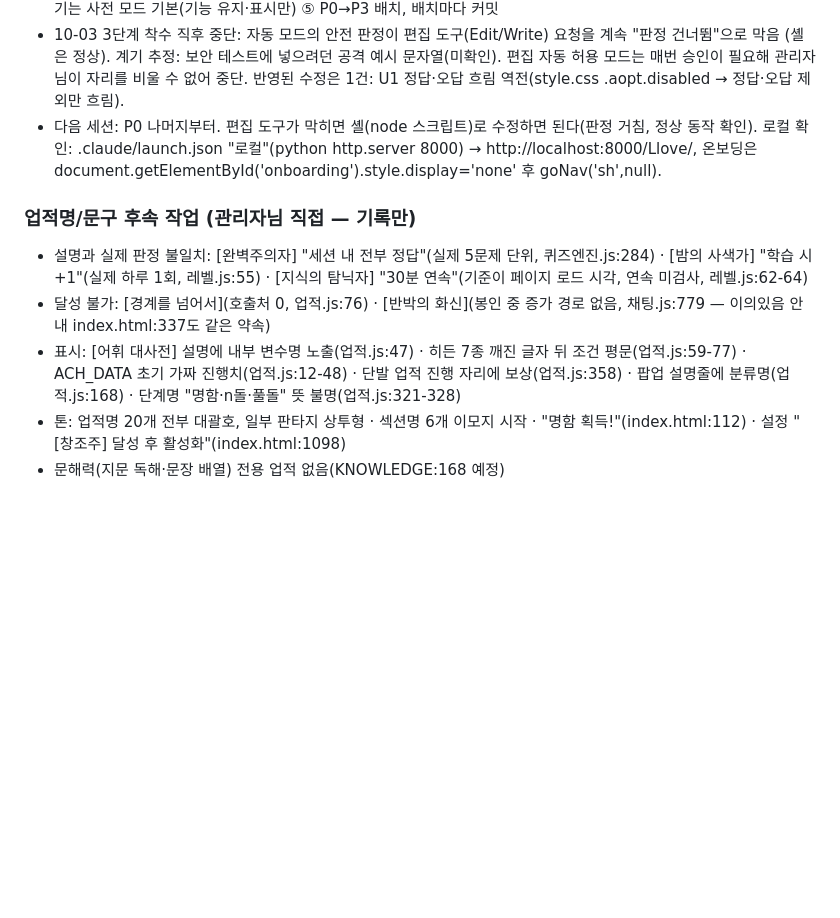
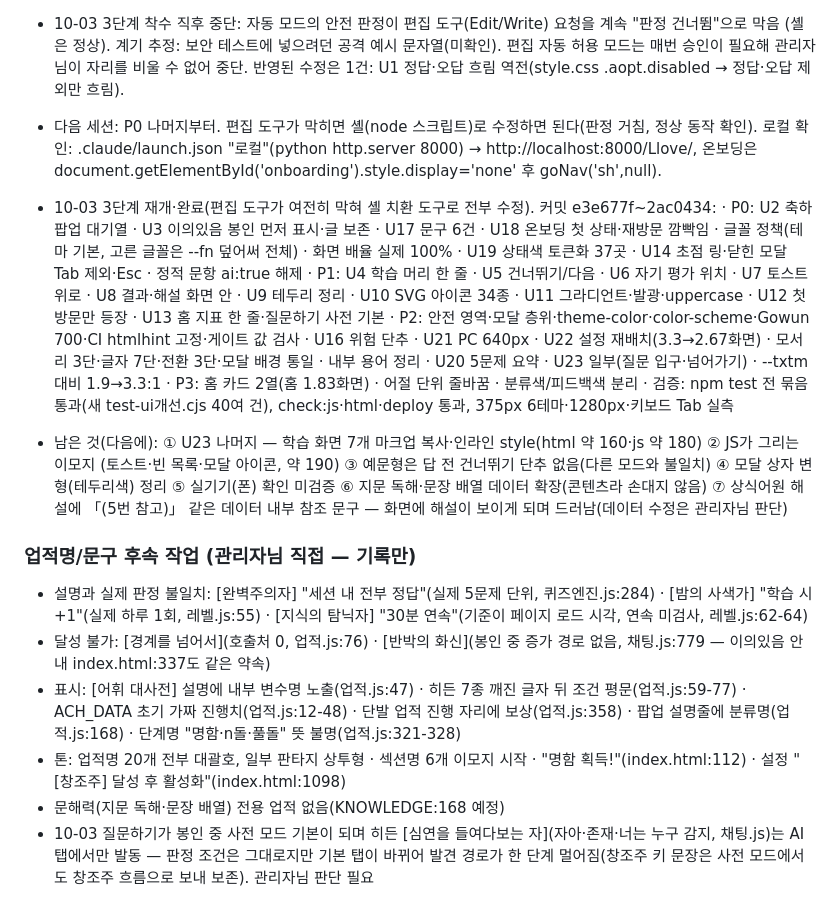
Before and after one commit to yyyyynny/Llove, a Markdown page: 작업인계_노트.md, the part around the change. GitHub-like rendering; blank space fills up the shorter version.

Commit message:
기록: UI 개선 3·4단계 진행 기록·남은 일·업적 후속 1건(인계 노트 13절, 감사 문서 7절)
Co-Authored-By: Claude Opus 5.5 <noreply@anthropic.com>

```diff
--- a/작업인계_노트.md
+++ b/작업인계_노트.md
@@ -2068,9 +2068,28 @@ firebase?.firestore ReferenceError 가능성 / 위험 구역 마지막 행 밑
   로컬 확인: .claude/launch.json "로컬"(python http.server 8000) → http://localhost:8000/Llove/, 온보딩은
   document.getElementById('onboarding').style.display='none' 후 goNav('sh',null).
 
+- 10-03 3단계 재개·완료(편집 도구가 여전히 막혀 셸 치환 도구로 전부 수정). 커밋 e3e677f~2ac0434:
+  · P0: U2 축하 팝업 대기열 · U3 이의있음 봉인 먼저 표시·글 보존 · U17 문구 6건 · U18 온보딩 첫 상태·재방문 깜빡임 ·
+    글꼴 정책(테마 기본, 고른 글꼴은 --fn 덮어써 전체) · 화면 배율 실제 100% · U19 상태색 토큰화 37곳 ·
+    U14 초점 링·닫힌 모달 Tab 제외·Esc · 정적 문항 ai:true 해제
+  · P1: U4 학습 머리 한 줄 · U5 건너뛰기/다음 · U6 자기 평가 위치 · U7 토스트 위로 · U8 결과·해설 화면 안 ·
+    U9 테두리 정리 · U10 SVG 아이콘 34종 · U11 그라디언트·발광·uppercase · U12 첫 방문만 등장 · U13 홈 지표 한 줄·질문하기 사전 기본
+  · P2: 안전 영역·모달 층위·theme-color·color-scheme·Gowun 700·CI htmlhint 고정·게이트 값 검사 · U16 위험 단추 ·
+    U21 PC 640px · U22 설정 재배치(3.3→2.67화면) · 모서리 3단·글자 7단·전환 3단·모달 배경 통일 · 내부 용어 정리 ·
+    U20 5문제 요약 · U23 일부(질문 입구·넘어가기) · --txtm 대비 1.9→3.3:1
+  · P3: 홈 카드 2열(홈 1.83화면) · 어절 단위 줄바꿈 · 분류색/피드백색 분리
+  · 검증: npm test 전 묶음 통과(새 test-ui개선.cjs 40여 건), check:js·html·deploy 통과, 375px 6테마·1280px·키보드 Tab 실측
+- 남은 것(다음에): ① U23 나머지 — 학습 화면 7개 마크업 복사·인라인 style(html 약 160·js 약 180) ② JS가 그리는 이모지
+  (토스트·빈 목록·모달 아이콘, 약 190) ③ 예문형은 답 전 건너뛰기 단추 없음(다른 모드와 불일치) ④ 모달 상자 변형(테두리색)
+  정리 ⑤ 실기기(폰) 확인 미검증 ⑥ 지문 독해·문장 배열 데이터 확장(콘텐츠라 손대지 않음) ⑦ 상식어원 해설에 「(5번 참고)」
+  같은 데이터 내부 참조 문구 — 화면에 해설이 보이게 되며 드러남(데이터 수정은 관리자님 판단)
+
 ### 업적명/문구 후속 작업 (관리자님 직접 — 기록만)
 - 설명과 실제 판정 불일치: [완벽주의자] "세션 내 전부 정답"(실제 5문제 단위, 퀴즈엔진.js:284) · [밤의 사색가] "학습 시 +1"(실제 하루 1회, 레벨.js:55) · [지식의 탐닉자] "30분 연속"(기준이 페이지 로드 시각, 연속 미검사, 레벨.js:62-64)
 - 달성 불가: [경계를 넘어서](호출처 0, 업적.js:76) · [반박의 화신](봉인 중 증가 경로 없음, 채팅.js:779 — 이의있음 안내 index.html:337도 같은 약속)
 - 표시: [어휘 대사전] 설명에 내부 변수명 노출(업적.js:47) · 히든 7종 깨진 글자 뒤 조건 평문(업적.js:59-77) · ACH_DATA 초기 가짜 진행치(업적.js:12-48) · 단발 업적 진행 자리에 보상(업적.js:358) · 팝업 설명줄에 분류명(업적.js:168) · 단계명 "명함·n돌·풀돌" 뜻 불명(업적.js:321-328)
 - 톤: 업적명 20개 전부 대괄호, 일부 판타지 상투형 · 섹션명 6개 이모지 시작 · "명함 획득!"(index.html:112) · 설정 "[창조주] 달성 후 활성화"(index.html:1098)
 - 문해력(지문 독해·문장 배열) 전용 업적 없음(KNOWLEDGE:168 예정)
+- 10-03 질문하기가 봉인 중 사전 모드 기본이 되며 히든 [심연을 들여다보는 자](자아·존재·너는 누구 감지, 채팅.js)는
+  AI 탭에서만 발동 — 판정 조건은 그대로지만 기본 탭이 바뀌어 발견 경로가 한 단계 멀어짐(창조주 키 문장은 사전 모드에서도
+  창조주 흐름으로 보내 보존). 관리자님 판단 필요
```
Also changed, not shown: docs/UI감사_2026-10-03.md (+5 -0 lines).
